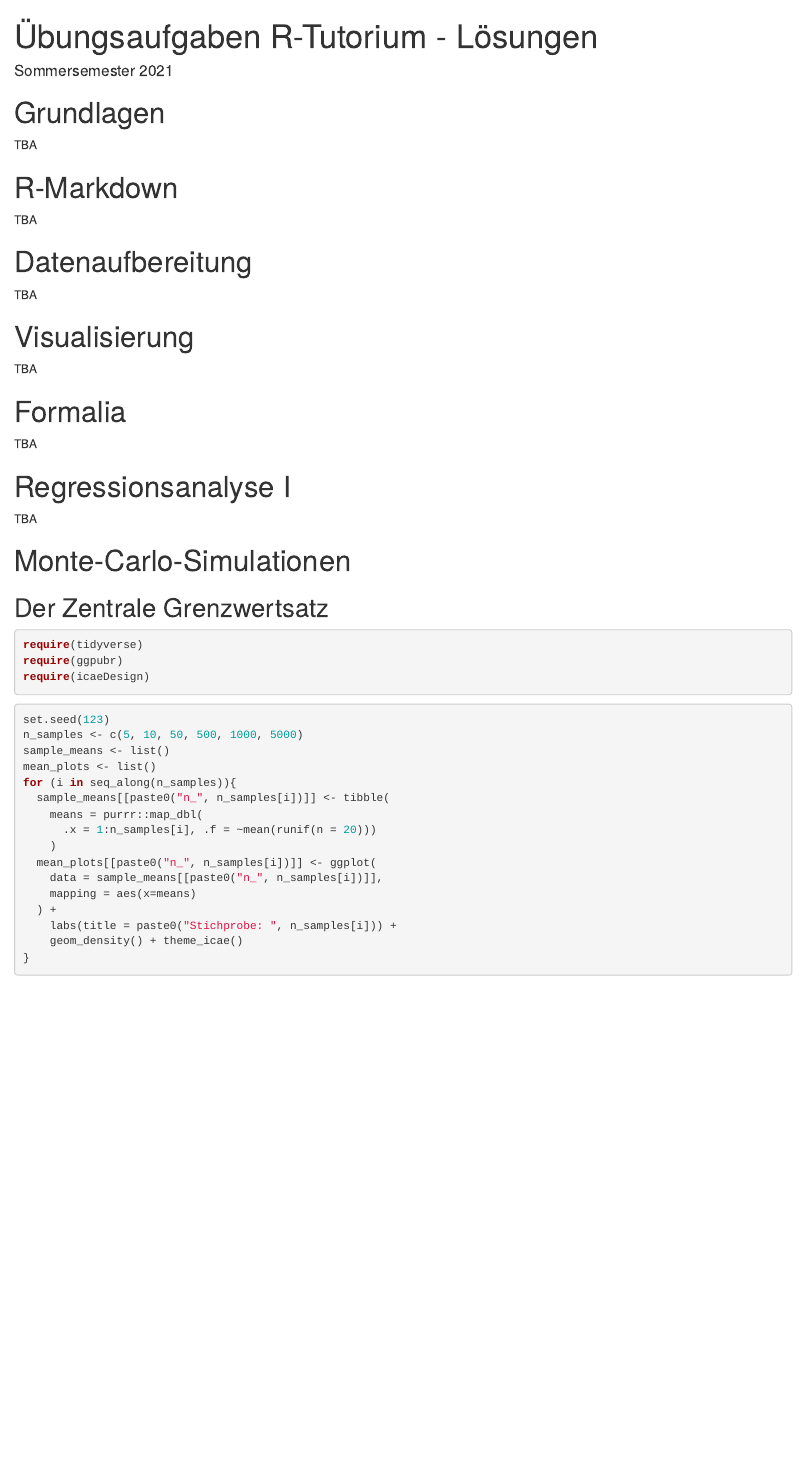
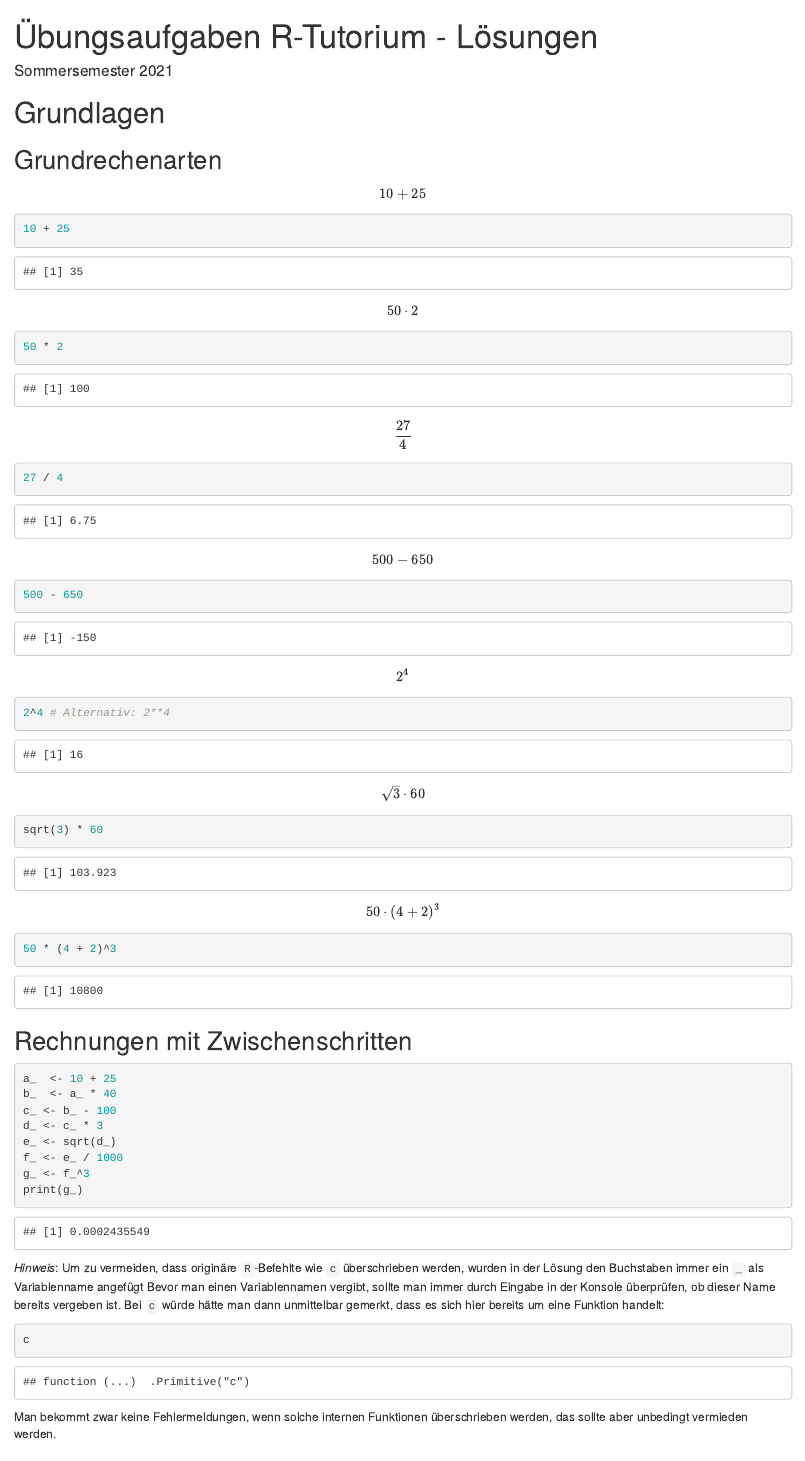
Before and after one commit to graebnerc/Uebungsaufgaben-Methoden, an R Markdown document (markdown/Loesungen.Rmd): the page in a window 1100 px wide, from its top. Rendered offline with R 4.5, knitr and Pandoc, with nearby package versions; some code elsewhere in the file could not run offline.

Commit message:
Aufgaben und Loesungen zu Grundlagen ergaenzt

````diff
--- a/markdown/Loesungen.Rmd
+++ b/markdown/Loesungen.Rmd
@@ -17,7 +17,78 @@ knitr::opts_chunk$set(
 
 # Grundlagen
 
-TBA
+## Grundrechenarten
+
+$$10+25$$
+
+```{r}
+10 + 25
+```
+
+$$50\cdot 2$$
+
+```{r}
+50 * 2
+```
+
+$$\frac{27}{4}$$
+
+```{r}
+27 / 4
+```
+
+$$500-650$$
+
+```{r}
+500 - 650
+```
+
+$$2^4$$
+
+```{r}
+2^4 # Alternativ: 2**4
+```
+
+$$\sqrt{3}\cdot 60$$
+
+```{r}
+sqrt(3) * 60
+```
+
+$$50 \cdot (4+2)^3$$
+
+```{r}
+50 * (4 + 2)^3
+```
+
+## Rechnungen mit Zwischenschritten
+
+```{r}
+a_  <- 10 + 25
+b_  <- a_ * 40
+c_ <- b_ - 100
+d_ <- c_ * 3
+e_ <- sqrt(d_)
+f_ <- e_ / 1000
+g_ <- f_^3
+print(g_)
+```
+
+
+*Hinweis*: Um zu vermeiden, dass originäre `R`-Befehlte wie `c` überschrieben
+werden, wurden in der Lösung den Buchstaben immer ein `_` als
+Variablenname angefügt
+Bevor man einen Variablennamen vergibt, sollte man immer durch Eingabe in der
+Konsole überprüfen, ob dieser Name bereits vergeben ist.
+Bei `c` würde hätte man dann unmittelbar gemerkt, dass es sich hier bereits
+um eine Funktion handelt:
+
+```{r}
+c
+```
+
+Man bekommt zwar keine Fehlermeldungen, wenn solche internen Funktionen
+überschrieben werden, das sollte aber unbedingt vermieden werden.
 
 # R-Markdown
 
````
Also changed, not shown: markdown/Aufgaben.Rmd (+35 -2 lines), markdown/Aufgaben.html, markdown/Loesungen.html.
